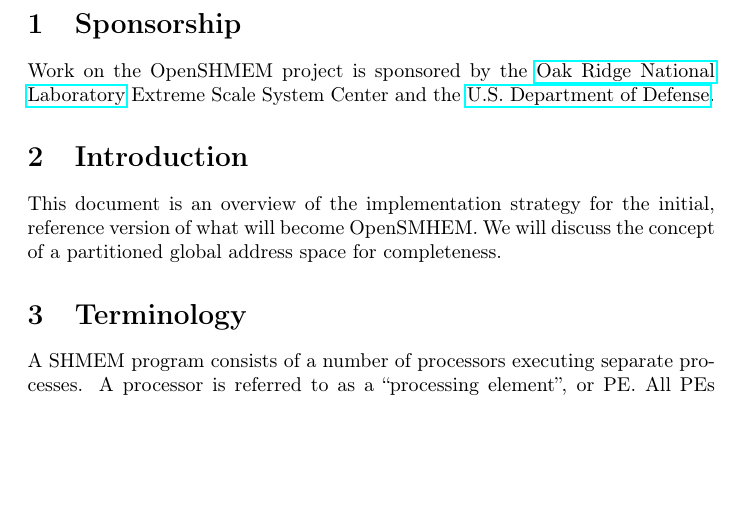
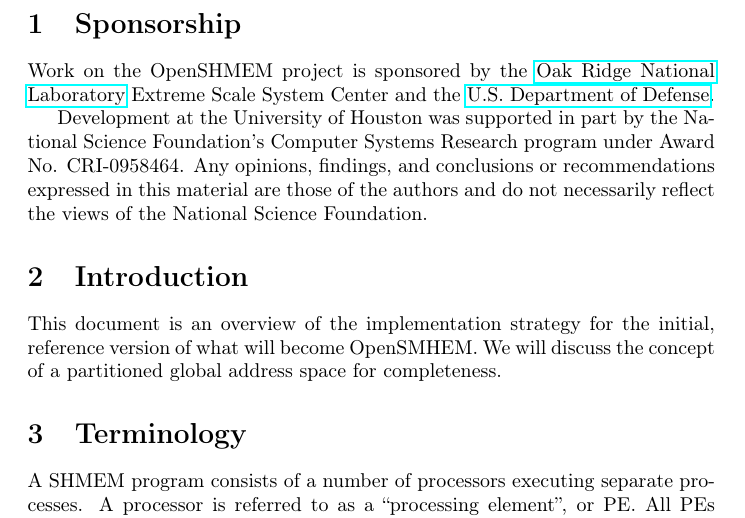
Before and after one commit to openshmem-org/osss-gasnet, a LaTeX document (doc/openshmem-implementation.tex): part of page 3 of 14, cut so that both start at the same text, the shorter picture padded with empty space. Compiled offline with pdfLaTeX.

Commit message:
Acks for CRI grant since shark/crill used during development

```diff
--- a/doc/openshmem-implementation.tex
+++ b/doc/openshmem-implementation.tex
@@ -91,6 +91,13 @@
 \href{http://www.ornl.gov/}{Oak Ridge National Laboratory} Extreme
 Scale System Center and the \href{http://www.defense.gov/}{U.S. Department
 of Defense}.
+
+Development at the University of Houston was supported in part by the
+National Science Foundation's Computer Systems Research program under
+Award No. CRI-0958464.  Any opinions, findings, and conclusions or
+recommendations expressed in this material are those of the authors
+and do not necessarily reflect the views of the National Science
+Foundation.
 
 \section{Introduction}
 
```
Also changed, not shown: 1 other file.
